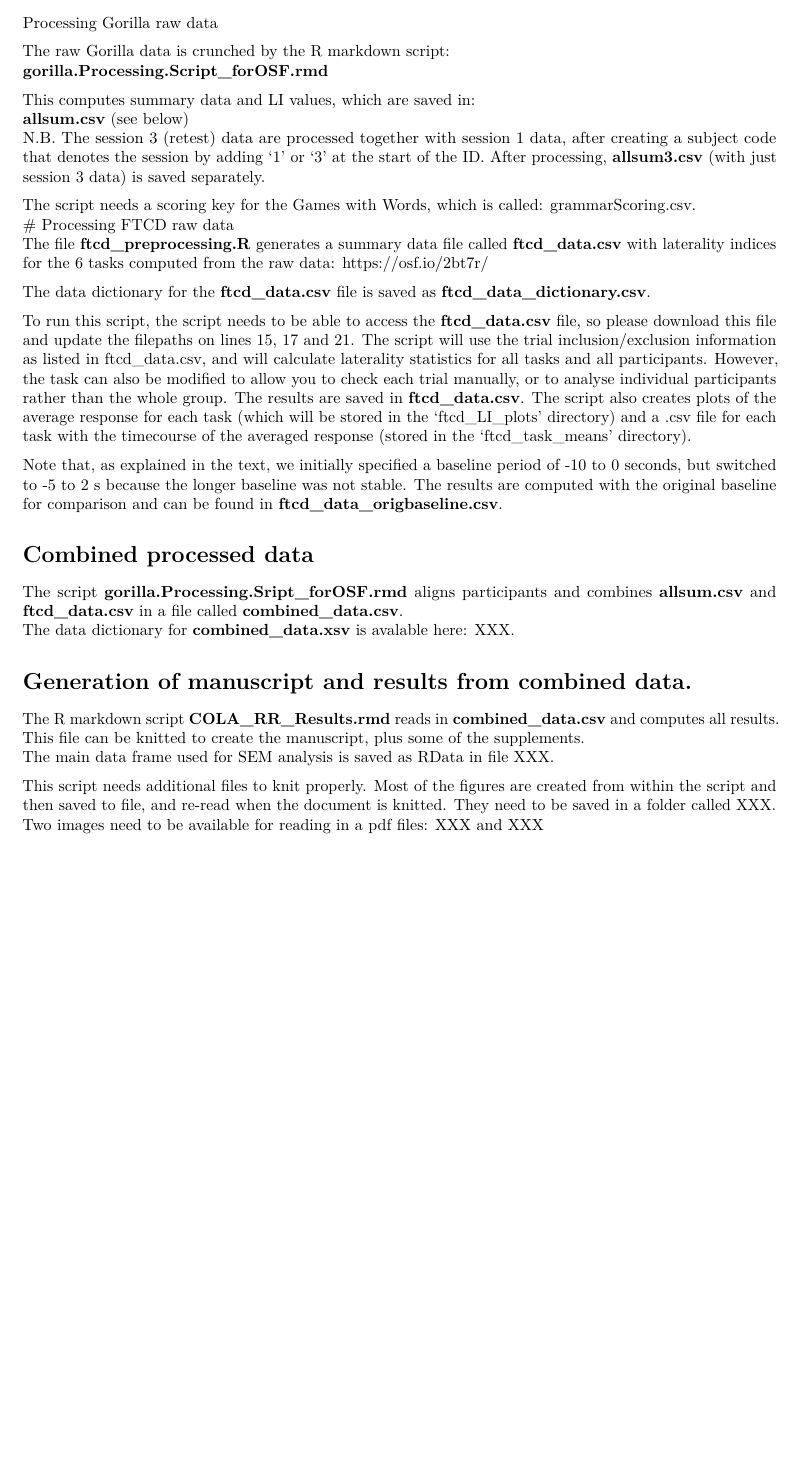
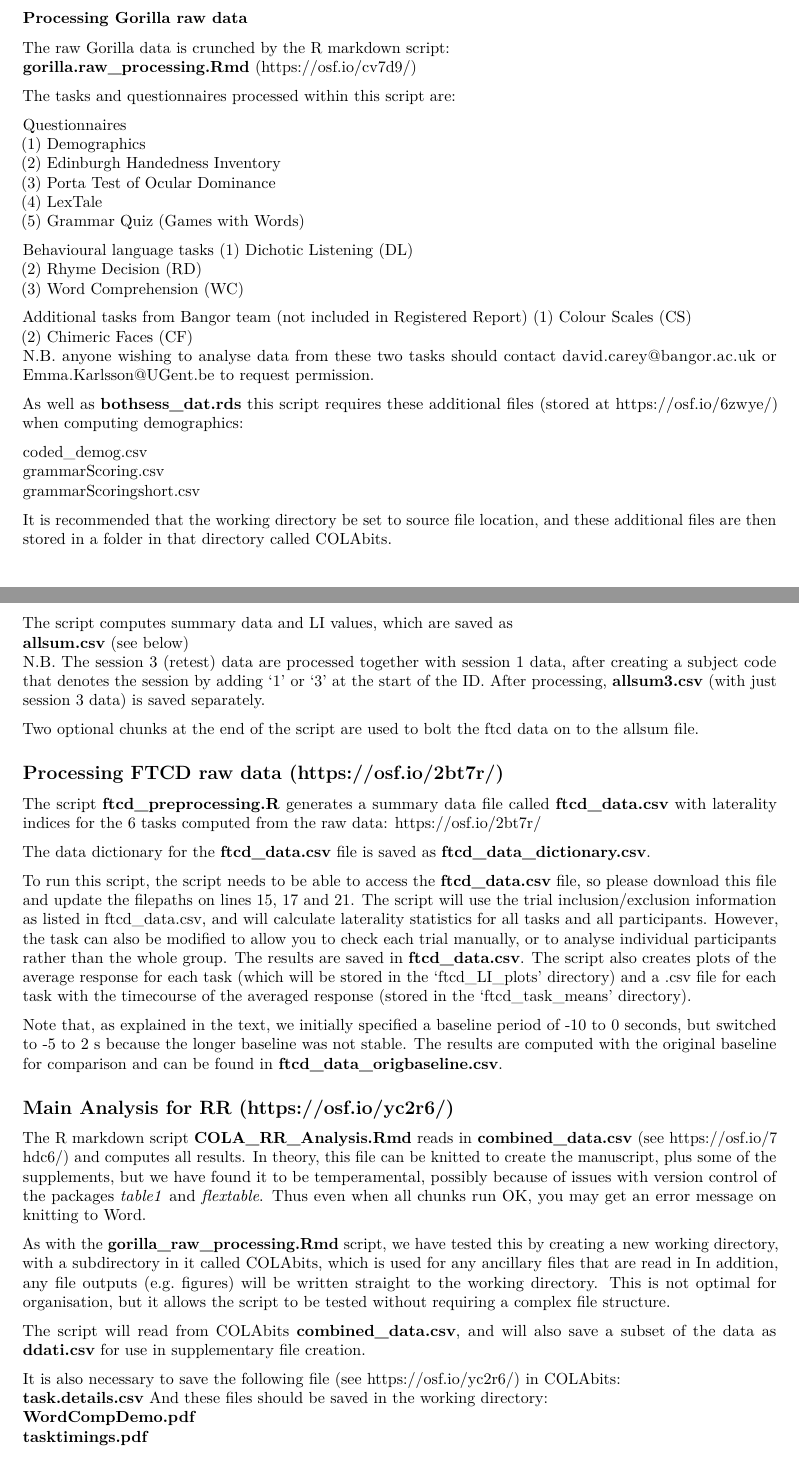
Before and after one commit to oscci/COLA_analysis_2022, an R Markdown document (WIki for OSF.Rmd): part of page 2 of 3 before the commit and two parts of pages 2 and 3 of 4 after it, the two joined at a grey line, cut so that both start at the same text, the shorter picture padded with empty space. Rendered offline with R 4.5, knitr and Pandoc, then LaTeX, with nearby package versions.

Commit message:
Wiki for navigating files in OSF

```diff
--- a/WIki for OSF.Rmd
+++ b/WIki for OSF.Rmd
@@ -57,4 +69,3 @@ Data acquired at UCL use the 18 column format, and the columns used for the anal
 
 # R scripts  (https://osf.io/6zwye/)
 
-Processing Gorilla raw data
@@ -61,14 +74,47 @@ Processing Gorilla raw data
+### Processing Gorilla raw data
 
 The raw Gorilla data is crunched by the R markdown script:
-__gorilla.Processing.Script_forOSF.rmd__
+__gorilla.raw_processing.Rmd__ (https://osf.io/cv7d9/)
 
-This computes summary data and LI values, which are saved in:
+The tasks and questionnaires processed within this script are:
+
+Questionnaires
+(1) Demographics
+(2) Edinburgh Handedness Inventory
+(3) Porta Test of Ocular Dominance
+(4) LexTale
+(5) Grammar Quiz (Games with Words)
+
+Behavioural language tasks
+(1) Dichotic Listening (DL)
+(2) Rhyme Decision (RD)
+(3) Word Comprehension (WC)
+
+Additional tasks from Bangor team (not included in Registered Report)
+(1) Colour Scales (CS)
+(2) Chimeric Faces (CF)
+N.B. anyone wishing to analyse data from these two tasks should contact
+david.carey@bangor.ac.uk or Emma.Karlsson@UGent.be to request permission.
+
+As well as  __bothsess_dat.rds__  this script requires these additional files (stored at https://osf.io/6zwye/) when computing demographics:
+
+  coded_demog.csv
+  grammarScoring.csv
+  grammarScoringshort.csv
+
+It is recommended that the working directory be set to source file location, and these additional files are then stored in a folder in that directory called COLAbits.
+
+
+The script computes summary data and LI values, which are saved as
 __allsum.csv__  (see below)
 N.B. The session 3 (retest) data are processed together with session 1 data, after creating a subject code that denotes the session by adding '1' or '3' at the start of the ID.  After processing, __allsum3.csv__ (with just session 3 data) is saved separately.
 
-The script needs a scoring key for the Games with Words, which is called: grammarScoring.csv.
-# Processing FTCD raw data
-The file __ftcd_preprocessing.R__ generates a summary data file called __ftcd_data.csv__ with laterality indices for the 6 tasks computed from the raw data:
+Two optional chunks at the end of the script are used to bolt the ftcd data on to the allsum file.
+
+
+## Processing FTCD raw data  (https://osf.io/2bt7r/)
+
+The script __ftcd_preprocessing.R__ generates a summary data file called __ftcd_data.csv__ with laterality indices for the 6 tasks computed from the raw data:
 https://osf.io/2bt7r/
 
 The data dictionary for the __ftcd_data.csv__ file is saved as __ftcd_data_dictionary.csv__.
@@ -77,16 +123,18 @@ To run this script, the script needs to be able to access the __ftcd_data.csv__
 
 Note that, as explained in the text, we initially specified a baseline period of -10 to 0 seconds, but switched to -5 to 2 s because the longer baseline was not stable. The results are computed with the original baseline for comparison and can be found in __ftcd_data_origbaseline.csv__.
 
-# Combined processed data
-The script __gorilla.Processing.Sript_forOSF.rmd__  aligns participants and combines __allsum.csv__ and __ftcd_data.csv__ in a file called __combined_data.csv__.
-The data dictionary for __combined_data.xsv__ is avalable here: XXX.
 
-# Generation of manuscript and results from combined data.
 
-The R markdown script __COLA_RR_Results.rmd__ reads in __combined_data.csv__ and computes all results.  This file can be knitted to create the manuscript, plus some of the supplements.
-The main data frame used for SEM analysis is saved as RData in file XXX.
+## Main Analysis for RR (https://osf.io/yc2r6/)
 
-This script needs additional files to knit properly.
-Most of the figures are created from within the script and then saved to file, and re-read when the document is knitted.  They need to be saved in a folder called XXX.
-Two images need to be available for reading in a pdf files:
-XXX and XXX
+The R markdown script __COLA_RR_Analysis.Rmd__ reads in __combined_data.csv__ (see https://osf.io/7hdc6/) and computes all results.  In theory, this file can be knitted to create the manuscript, plus some of the supplements, but we have found it to be temperamental, possibly because of issues with version control of the packages _table1_ and _flextable_. Thus even when all chunks run OK, you may get an error message on knitting to Word.
+
+As with the __gorilla_raw_processing.Rmd__ script, we have tested this by creating a new working directory, with a subdirectory in it called COLAbits, which is used for any ancillary files that are read in In addition, any file outputs (e.g. figures) will be written straight to the working directory. This is not optimal for organisation, but it allows the script to be tested without requiring a complex file structure.
+
+The script will read from COLAbits __combined_data.csv__, and will also save a subset of the data as __ddati.csv__ for use in supplementary file creation.
+
+It is also necessary to save the following file (see https://osf.io/yc2r6/) in COLAbits:
+__task.details.csv__
+And these files should be saved in the working directory:
+__WordCompDemo.pdf__
+__tasktimings.pdf__
```
Also changed, not shown: WIki for OSF.Rmd (39 more changed lines).
